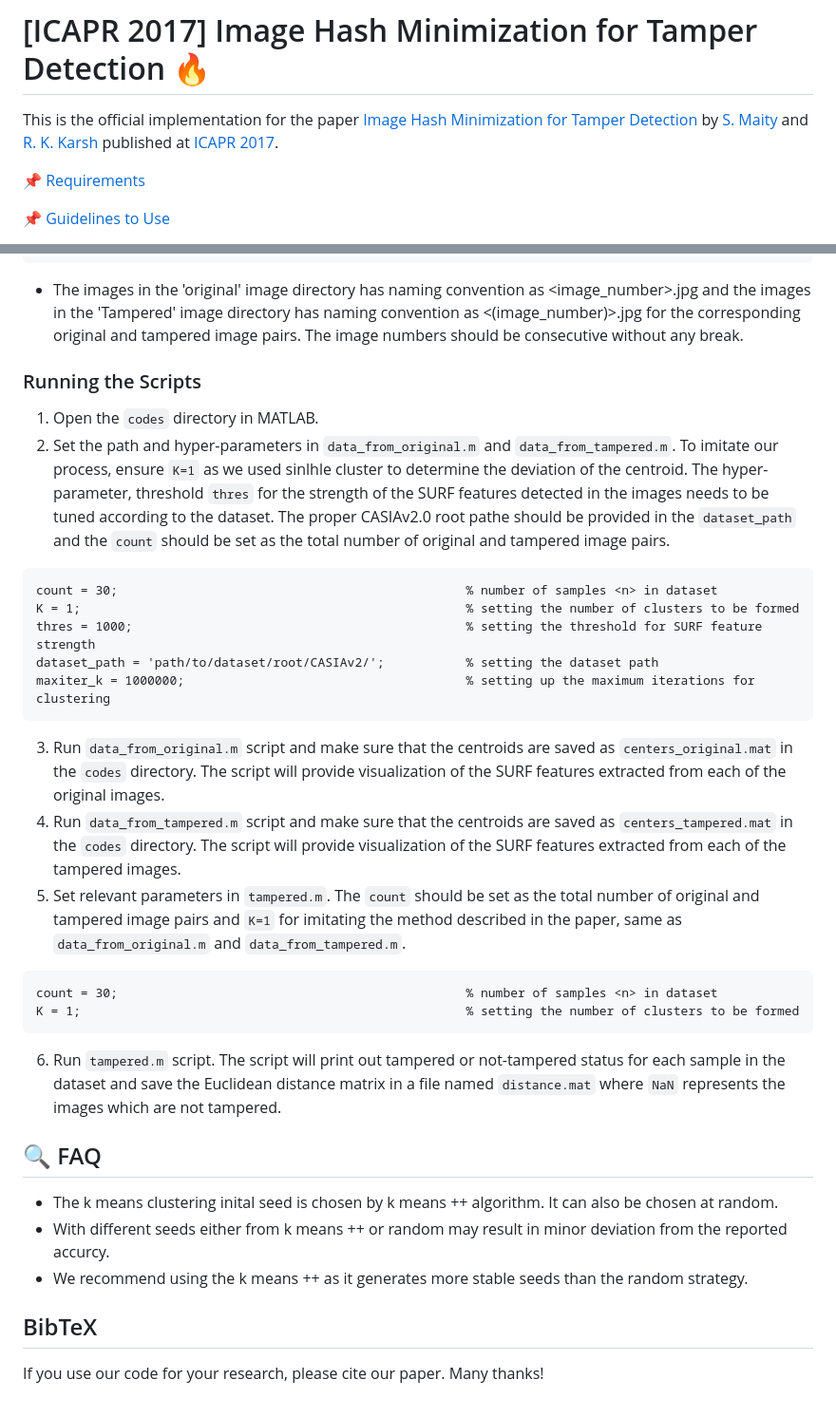
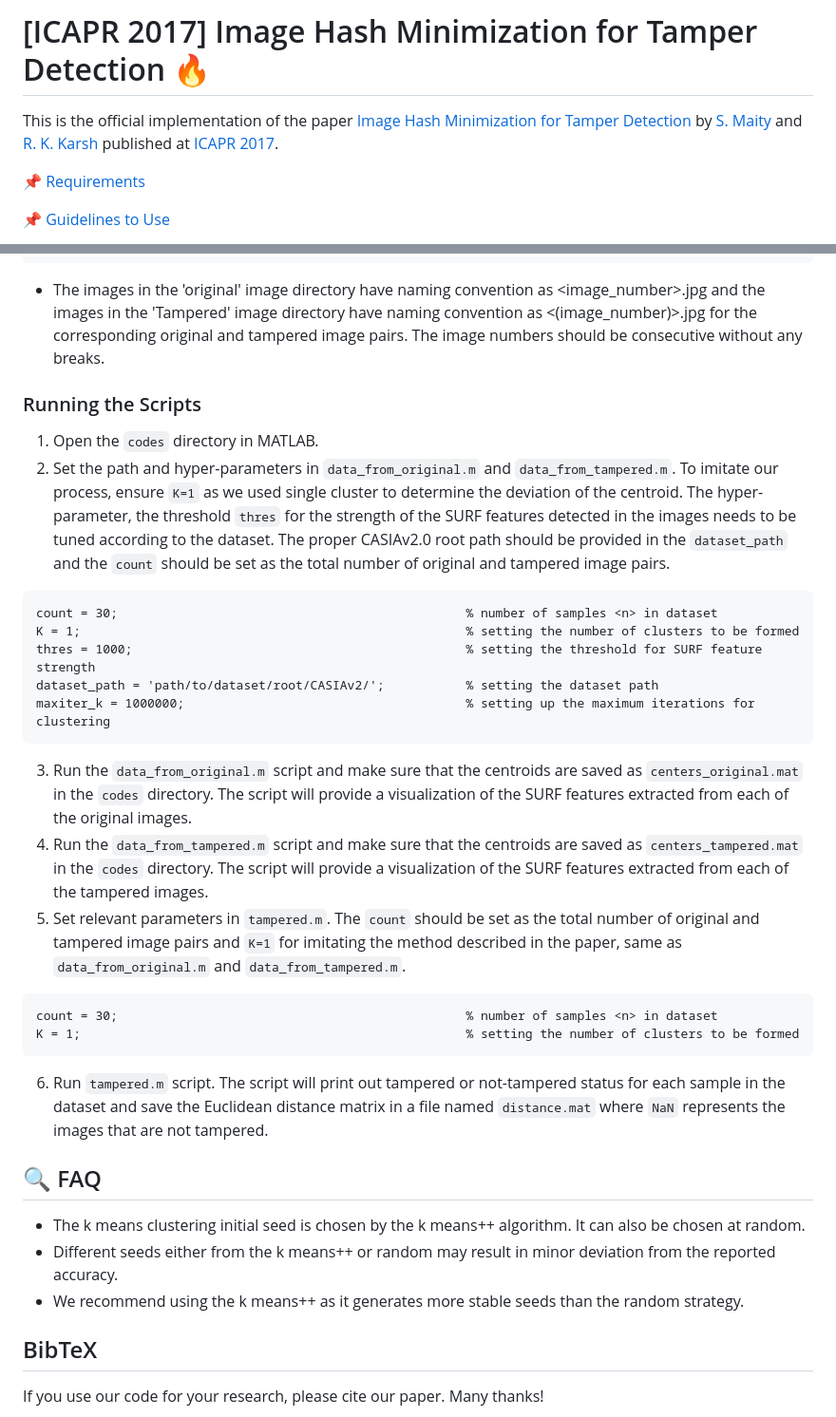
Before and after one commit to MaitySubhajit/ImageHashMinimization, a Markdown page: README.md, 2 parts joined by grey strips. Shown at 95% size. Drawn GitHub-style.

Commit message:
Update README.md grammar

````diff
--- a/README.md
+++ b/README.md
@@ -52,7 +52,7 @@
 </div>
 
 # [ICAPR 2017] Image Hash Minimization for Tamper Detection :fire:
-This is the official implementation for the paper [Image Hash Minimization for Tamper Detection](https://ieeexplore.ieee.org/document/8593100) by [S. Maity](https://maitysubhajit.github.io) and [R. K. Karsh](http://ec.nits.ac.in/ram/) published at [ICAPR 2017](https://www.isical.ac.in/~icapr17/).
+This is the official implementation of the paper [Image Hash Minimization for Tamper Detection](https://ieeexplore.ieee.org/document/8593100) by [S. Maity](https://maitysubhajit.github.io) and [R. K. Karsh](http://ec.nits.ac.in/ram/) published at [ICAPR 2017](https://www.isical.ac.in/~icapr17/).
 
 :pushpin: [Requirements](#rocket-requirements)
 
@@ -103,11 +103,11 @@ This is the official implementation for the paper [Image Hash Minimization for T
          ├── ...
 ```
 
-- The images in the 'original' image directory has naming convention as <image_number>.jpg and the images in the 'Tampered' image directory has naming convention as <(image_number)>.jpg for the corresponding original and tampered image pairs. The image numbers should be consecutive without any break.
+- The images in the 'original' image directory have naming convention as <image_number>.jpg and the images in the 'Tampered' image directory have naming convention as <(image_number)>.jpg for the corresponding original and tampered image pairs. The image numbers should be consecutive without any breaks.
 
 ### Running the Scripts
 1. Open the `codes` directory in MATLAB.
-2. Set the path and hyper-parameters in `data_from_original.m` and `data_from_tampered.m`. To imitate our process, ensure `K=1` as we used sinlhle cluster to determine the deviation of the centroid. The hyper-parameter, threshold `thres` for the strength of the SURF features detected in the images needs to be tuned according to the dataset. The proper CASIAv2.0 root pathe should be provided in the `dataset_path` and the `count` should be set as the total number of original and tampered image pairs.
+2. Set the path and hyper-parameters in `data_from_original.m` and `data_from_tampered.m`. To imitate our process, ensure `K=1` as we used single cluster to determine the deviation of the centroid. The hyper-parameter, the threshold `thres` for the strength of the SURF features detected in the images needs to be tuned according to the dataset. The proper CASIAv2.0 root path should be provided in the `dataset_path` and the `count` should be set as the total number of original and tampered image pairs.
 ```
 count = 30;                                               % number of samples <n> in dataset
 K = 1;                                                    % setting the number of clusters to be formed
@@ -115,19 +115,19 @@ thres = 1000;                                             % setting the threshol
 dataset_path = 'path/to/dataset/root/CASIAv2/';           % setting the dataset path
 maxiter_k = 1000000;                                      % setting up the maximum iterations for clustering
 ```
-3. Run `data_from_original.m` script and make sure that the centroids are saved as `centers_original.mat` in the `codes` directory. The script will provide visualization of the SURF features extracted from each of the original images.
-4. Run `data_from_tampered.m` script and make sure that the centroids are saved as `centers_tampered.mat` in the `codes` directory. The script will provide visualization of the SURF features extracted from each of the tampered images.
+3. Run the `data_from_original.m` script and make sure that the centroids are saved as `centers_original.mat` in the `codes` directory. The script will provide a visualization of the SURF features extracted from each of the original images.
+4. Run the `data_from_tampered.m` script and make sure that the centroids are saved as `centers_tampered.mat` in the `codes` directory. The script will provide a visualization of the SURF features extracted from each of the tampered images.
 5. Set relevant parameters in `tampered.m`. The `count` should be set as the total number of original and tampered image pairs and `K=1` for imitating the method described in the paper, same as `data_from_original.m` and `data_from_tampered.m`.
 ```
 count = 30;                                               % number of samples <n> in dataset
 K = 1;                                                    % setting the number of clusters to be formed
 ```
-6. Run `tampered.m` script. The script will print out tampered or not-tampered status for each sample in the dataset and save the Euclidean distance matrix in a file named `distance.mat` where `NaN` represents the images which are not tampered.
+6. Run `tampered.m` script. The script will print out tampered or not-tampered status for each sample in the dataset and save the Euclidean distance matrix in a file named `distance.mat` where `NaN` represents the images that are not tampered.
 
 ## :mag: FAQ
-- The k means clustering inital seed is chosen by k means ++ algorithm. It can also be chosen at random.
-- With different seeds either from k means ++ or random may result in minor deviation from the reported accurcy.
-- We recommend using the k means ++ as it generates more stable seeds than the random strategy.
+- The k means clustering initial seed is chosen by the k means++ algorithm. It can also be chosen at random.
+- Different seeds either from the k means++ or random may result in minor deviation from the reported accuracy.
+- We recommend using the k means++ as it generates more stable seeds than the random strategy.
 
 ## BibTeX
 If you use our code for your research, please cite our paper. Many thanks!
````
